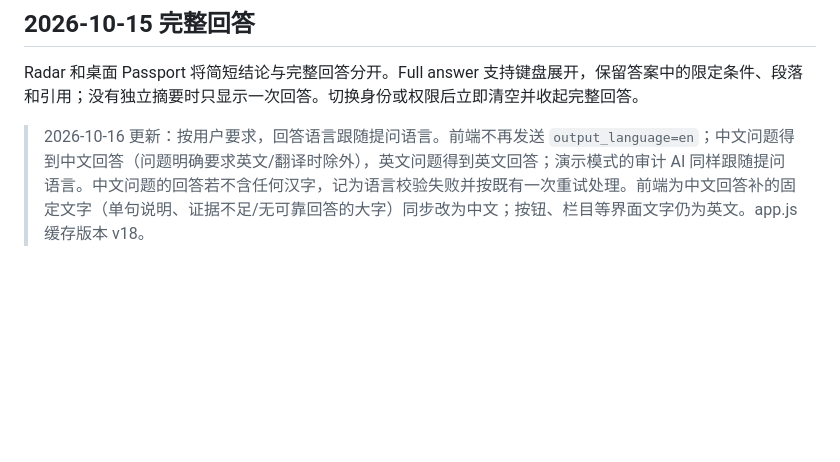
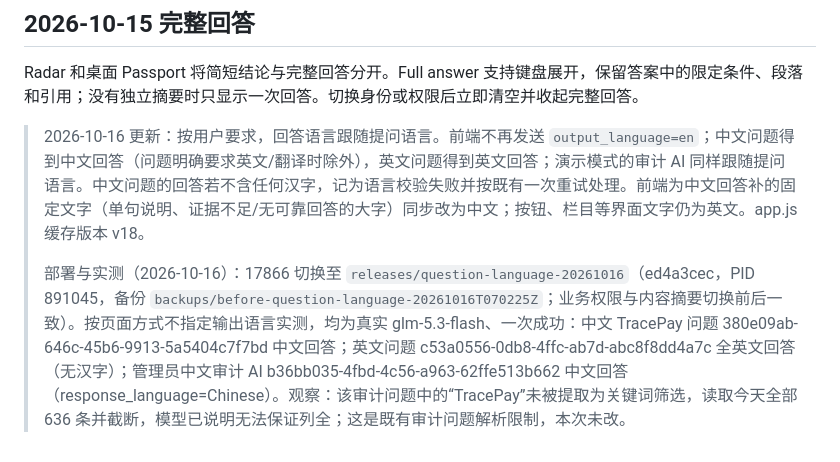
Before and after one commit to Panyuxiang0830/Hackson_fintech, a Markdown page: docs/product/stitch-independent-frontend.md, the part around the change. Rendered like a GitHub page; blank space fills up the shorter version.

Commit message:
docs: record question-language deployment and live checks
Co-Authored-By: Claude Opus 5.5 <noreply@anthropic.com>

```diff
--- a/docs/product/stitch-independent-frontend.md
+++ b/docs/product/stitch-independent-frontend.md
@@ -111,3 +111,5 @@ Evidence Passport 只有取得有效且不含URL用户名密码的绝对HTTP(S)
 Radar 和桌面 Passport 将简短结论与完整回答分开。Full answer 支持键盘展开，保留答案中的限定条件、段落和引用；没有独立摘要时只显示一次回答。切换身份或权限后立即清空并收起完整回答。
 
 > 2026-10-16 更新：按用户要求，回答语言跟随提问语言。前端不再发送 `output_language=en`；中文问题得到中文回答（问题明确要求英文/翻译时除外），英文问题得到英文回答；演示模式的审计 AI 同样跟随提问语言。中文问题的回答若不含任何汉字，记为语言校验失败并按既有一次重试处理。前端为中文回答补的固定文字（单句说明、证据不足/无可靠回答的大字）同步改为中文；按钮、栏目等界面文字仍为英文。app.js 缓存版本 v18。
+>
+> 部署与实测（2026-10-16）：17866 切换至 `releases/question-language-20261016`（ed4a3cec，PID 891045，备份 `backups/before-question-language-20261016T070225Z`；业务权限与内容摘要切换前后一致）。按页面方式不指定输出语言实测，均为真实 glm-5.3-flash、一次成功：中文 TracePay 问题 380e09ab-646c-45b6-9913-5a5404c7f7bd 中文回答；英文问题 c53a0556-0db8-4ffc-ab7d-abc8f8dd4a7c 全英文回答（无汉字）；管理员中文审计 AI b36bb035-4fbd-4c56-a963-62ffe513b662 中文回答（response_language=Chinese）。观察：该审计问题中的“TracePay”未被提取为关键词筛选，读取今天全部 636 条并截断，模型已说明无法保证列全；这是既有审计问题解析限制，本次未改。
```
